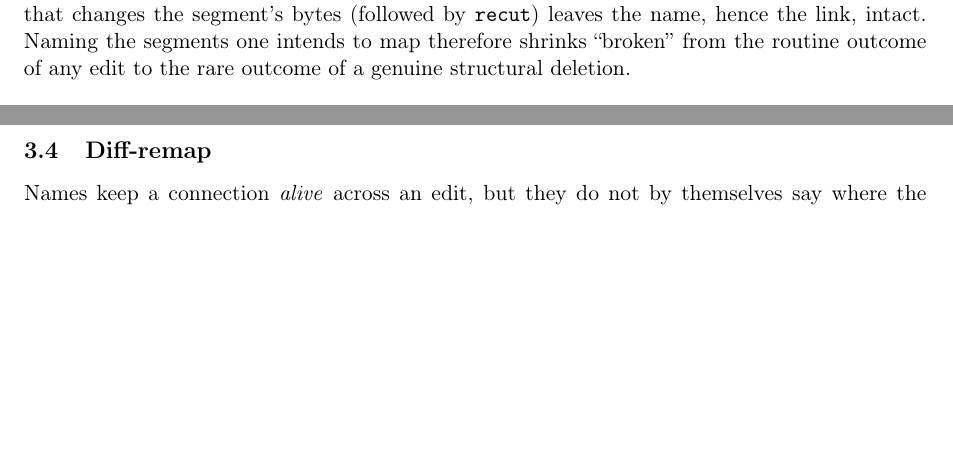
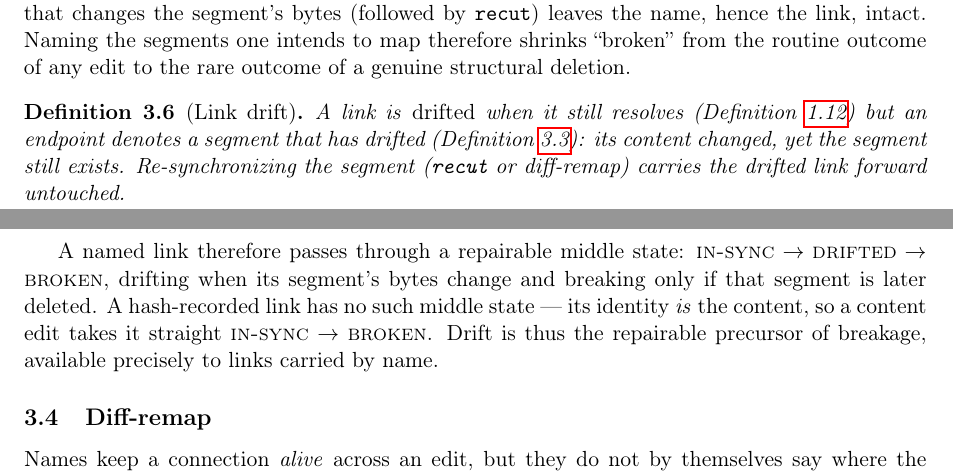
Before and after one commit to OathTech/covmap, a LaTeX paper (theory/main.tex): two parts of pages 5 and 6 of 9, joined at a grey line, cut so that both start at the same text, the shorter picture padded with empty space. Compiled offline with pdfLaTeX.

Commit message:
Promote link drift into the theory
Add a Link drift definition and the in-sync -> drifted -> broken spectrum
after the broken-link paragraph, naming the repairable middle state the
theory already described (a named link survives content edits until its
segment is deleted). req14 already states the capability, so it is left
as is. Retire the glossary model-gap bullet.

```diff
--- a/theory/main.tex
+++ b/theory/main.tex
@@ -374,6 +374,22 @@ the link, intact. Naming the segments one intends to map therefore
 shrinks ``broken'' from the routine outcome of any edit to the rare
 outcome of a genuine structural deletion.
 
+\begin{definition}[Link drift]\label{def:link-drift}
+A link is \emph{drifted} when it still resolves
+(Definition~\ref{def:endpoint}) but an endpoint denotes a segment that has
+drifted (Definition~\ref{def:segment-drift}): its content changed, yet the
+segment still exists. Re-synchronizing the segment (\texttt{recut} or
+diff-remap) carries the drifted link forward untouched.
+\end{definition}
+
+A named link therefore passes through a repairable middle state:
+$\textsc{in-sync} \to \textsc{drifted} \to \textsc{broken}$, drifting when
+its segment's bytes change and breaking only if that segment is later
+deleted. A hash-recorded link has no such middle state — its identity
+\emph{is} the content, so a content edit takes it straight
+$\textsc{in-sync} \to \textsc{broken}$. Drift is thus the repairable
+precursor of breakage, available precisely to links carried by name.
+
 \subsection{Diff-remap}\label{sec:diffremap}
 
 Names keep a connection \emph{alive} across an edit, but they do not by
```
Also changed, not shown: GLOSSARY.md (+0 -6 lines).
